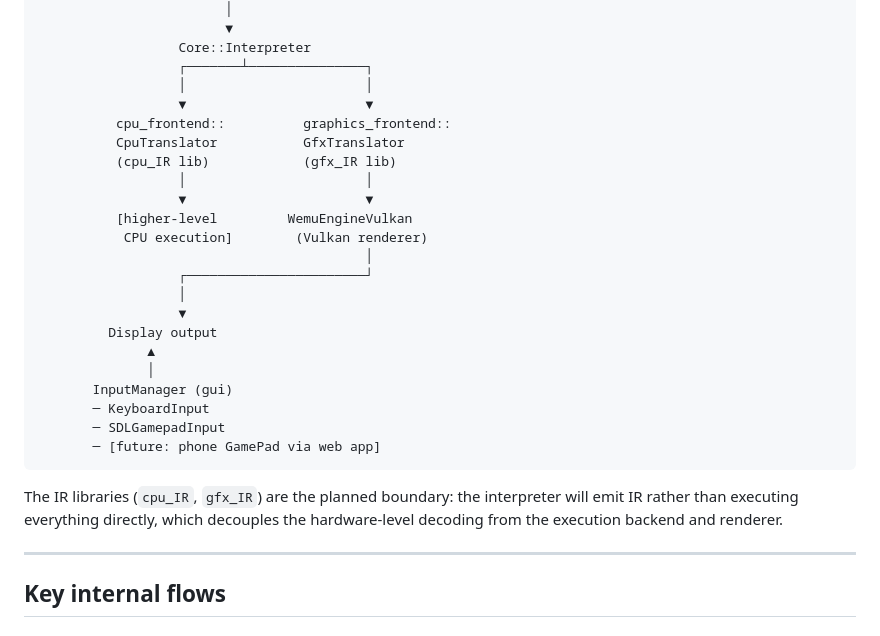
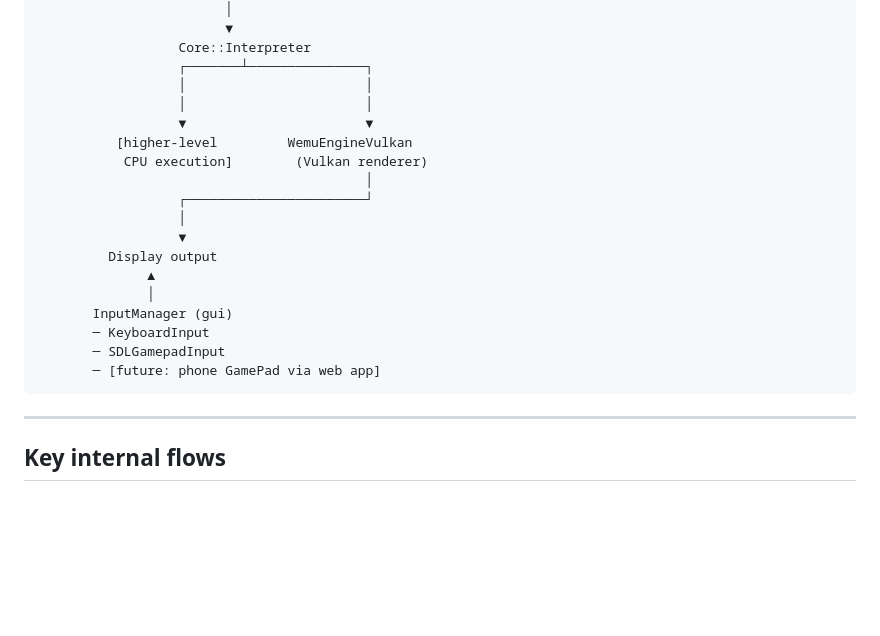
Before and after one commit to Robouch0/WEMU, a Markdown page: docs/contributing/architecture-overview.md, the part around one of its changes. Rendered like a GitHub page; blank space fills up the shorter version.

````diff
--- a/docs/contributing/architecture-overview.md
+++ b/docs/contributing/architecture-overview.md
@@ -116,10 +102,6 @@ The target architecture once all components are connected:
                   Core::Interpreter
                   ┌───────┴───────────────┐
                   │                       │
-                  ▼                       ▼
-          cpu_frontend::          graphics_frontend::
-          CpuTranslator           GfxTranslator
-          (cpu_IR lib)            (gfx_IR lib)
                   │                       │
                   ▼                       ▼
           [higher-level         WemuEngineVulkan
@@ -136,8 +118,6 @@ The target architecture once all components are connected:
        ─ SDLGamepadInput
        ─ [future: phone GamePad via web app]
 ```
-
-The IR libraries (`cpu_IR`, `gfx_IR`) are the planned boundary: the interpreter will emit IR rather than executing everything directly, which decouples the hardware-level decoding from the execution backend and renderer.
 
 ---
 
````
Also changed, not shown: other parts of docs/contributing/architecture-overview.md (+14 -28 lines).
